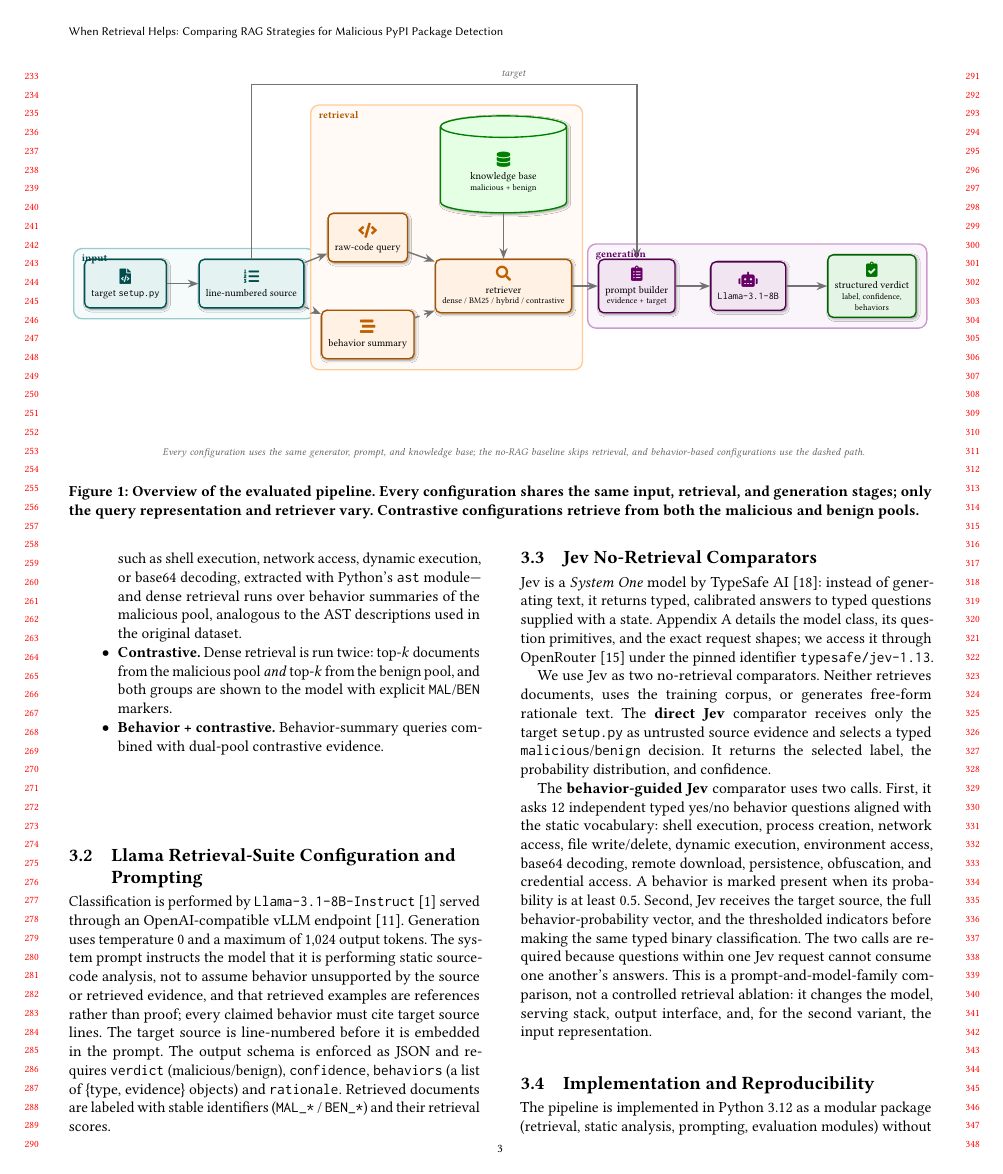
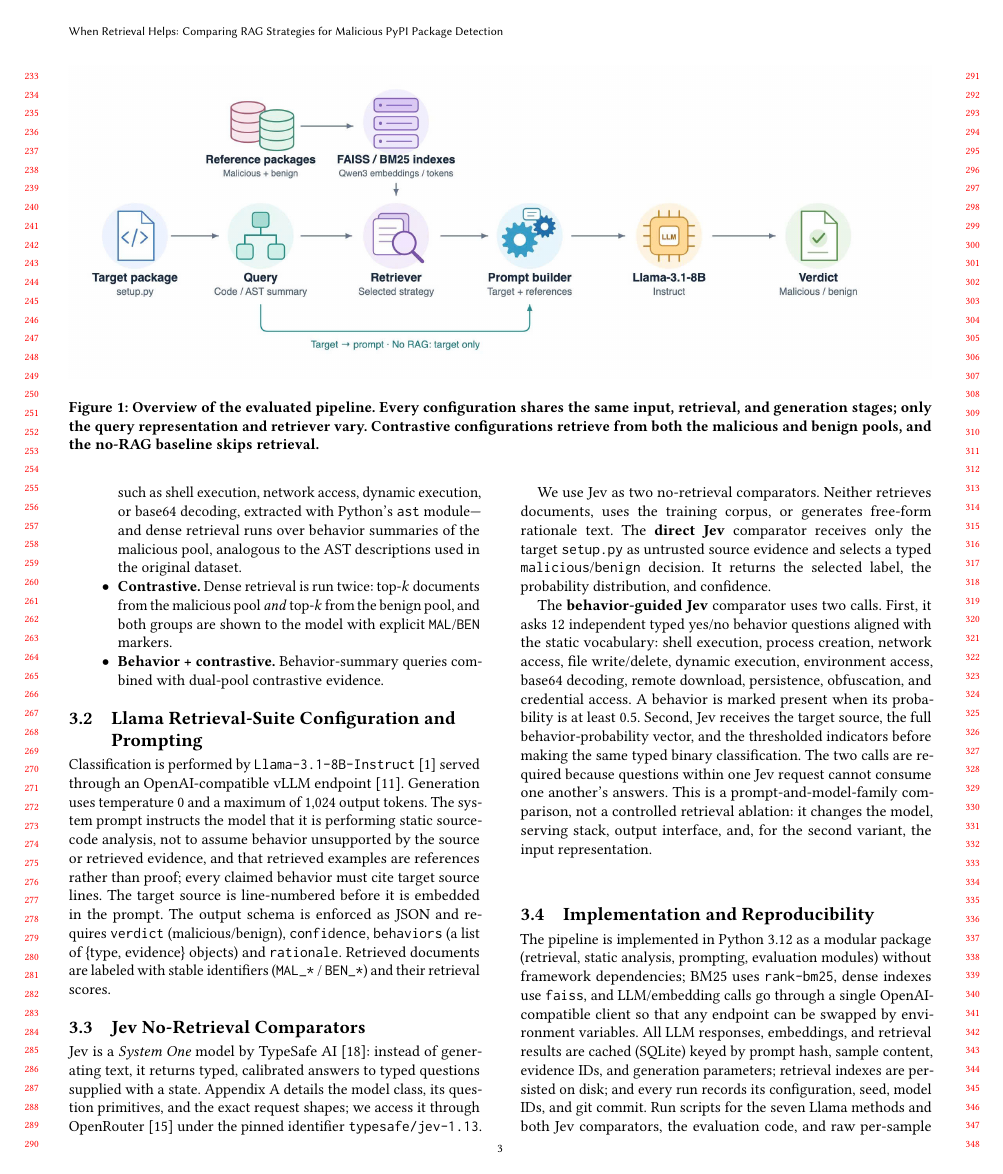
Before and after one commit to NathanTrance/Seminar_02, a LaTeX paper (report/ease-template/ease-submission.tex, which reads report/ease-template/Chapters/03-methodology.tex): page 3 of 9. Compiled offline with pdfLaTeX.

Commit message:
Use user-provided PNG pipeline figure; drop SVG/Inkscape setup
- Replace methodology figure with Figures/figure1.png (2200x800) via
  \includegraphics
- Remove svg package and shell-escape/Inkscape handling from compile.sh
- Both PDFs recompiled: 10 pages, 0 errors, 0 undefined refs

```diff
--- a/report/ease-template/Chapters/03-methodology.tex
+++ b/report/ease-template/Chapters/03-methodology.tex
@@ -20,100 +20,10 @@ Figure~\ref{fig:pipeline} illustrates the pipeline.
 
 \begin{figure*}[!ht]
     \centering
-    \begin{tikzpicture}[
-        font=\scriptsize,
-        >={Stealth[length=2.2mm]},
-        box/.style={rounded corners=3pt, draw=#1!65!black, fill=#1!10,
-            thick, align=center, inner sep=4pt, minimum height=10mm,
-            blur shadow={shadow blur steps=5, shadow xshift=0.9pt,
-                         shadow yshift=-0.9pt}},
-        box/.default=blue,
-        cyl/.style={cylinder, shape border rotate=90, aspect=0.28,
-            draw=green!50!black, fill=green!10, thick, align=center,
-            inner sep=3pt, minimum width=26mm, minimum height=20mm,
-            blur shadow={shadow blur steps=5, shadow xshift=0.9pt,
-                         shadow yshift=-0.9pt}},
-        arr/.style={->, thick, black!55},
-        arrd/.style={->, thick, dashed, black!55},
-        pnl/.style={rounded corners=5pt, draw=#1!40, fill=#1!4, thick},
-        pnl/.default=gray,
-        ic/.style={font=\normalsize},
-    ]
-        % ---------- input ----------
-        \node[box=teal] (pkg) at (0,0)
-            {{\normalsize\color{teal!60!black}\faFileCode}\\[0.4mm]
-             target \texttt{setup.py}};
-        \node[box=teal] (num) at (2.6,0)
-            {{\normalsize\color{teal!60!black}\faListOl}\\[0.4mm]
-             line-numbered source};
-        \draw[arr] (pkg) -- (num);
-
-        % ---------- query representations ----------
-        \node[box=orange] (q) at (5.0,0.95)
-            {{\normalsize\color{orange!75!black}\faCode}\\[0.4mm]
-             raw-code query};
-        \node[box=orange] (b) at (5.0,-1.05)
-            {{\normalsize\color{orange!75!black}\faStream}\\[0.4mm]
-             behavior summary};
-        \draw[arr]  (num) -- (q);
-        \draw[arrd] (num) -- (b);
-
-        % ---------- retrieval ----------
-        \node[box=orange] (ret) at (7.8,-0.05)
-            {{\normalsize\color{orange!75!black}\faSearch}\\[0.4mm]
-             retriever\\[-0.3mm]
-             {\tiny dense / BM25 / hybrid / contrastive}};
-        \node[cyl] (kb) at (7.8,2.3)
-            {{\normalsize\color{green!50!black}\faDatabase}\\[0.4mm]
-             knowledge base\\[-0.3mm]
-             {\tiny malicious + benign}};
-        \draw[arr]  (q) -- (ret);
-        \draw[arrd] (b) -- (ret);
-        \draw[arr]  (kb) -- (ret);
-
-        % ---------- generation ----------
-        \node[box=violet] (pr) at (10.55,-0.05)
-            {{\normalsize\color{violet!80!black}\faClipboardList}\\[0.4mm]
-             prompt builder\\[-0.3mm]
-             {\tiny evidence + target}};
-        \node[box=violet] (llm) at (12.85,-0.05)
-            {{\normalsize\color{violet!80!black}\faRobot}\\[0.4mm]
-             \texttt{Llama-3.1-8B}};
-        \node[box=green!60!black] (out) at (15.4,-0.05)
-            {{\normalsize\color{green!45!black}\faClipboardCheck}\\[0.4mm]
-             structured verdict\\[-0.3mm]
-             {\tiny label, confidence,}\\[-0.2mm]
-             {\tiny behaviors}};
-        \draw[arr] (ret) -- (pr);
-        \draw[arr] (pr) -- (llm);
-        \draw[arr] (llm) -- (out);
-        \draw[arr] (num.north) -- ++(0,3.6) -|
-            node[pos=0.34, above, font=\scriptsize\itshape, text=black!60]
-            {target}
-            (pr.north);
-
-        % ---------- stage panels ----------
-        \begin{scope}[on background layer]
-            \node[pnl=teal, fit=(pkg)(num), inner sep=6pt] (pin) {};
-            \node[pnl=orange, fit=(q)(b)(ret)(kb), inner sep=6pt] (pret) {};
-            \node[pnl=violet, fit=(pr)(llm)(out), inner sep=6pt] (pgen) {};
-        \end{scope}
-        \node[anchor=north west, font=\scriptsize\bfseries, text=teal!55!black]
-            at ([xshift=2pt, yshift=-1pt]pin.north west) {input};
-        \node[anchor=north west, font=\scriptsize\bfseries, text=orange!70!black]
-            at ([xshift=2pt, yshift=-1pt]pret.north west) {retrieval};
-        \node[anchor=north west, font=\scriptsize\bfseries, text=violet!80!black]
-            at ([xshift=2pt, yshift=-1pt]pgen.north west) {generation};
-
-        % ---------- note ----------
-        \node[font=\scriptsize\itshape, text=black!60, align=center,
-              text width=150mm]
-            at (8.0,-3.5) {Every configuration uses the same generator, prompt, and
-            knowledge base; the no-RAG baseline skips retrieval, and
-            behavior-based configurations use the dashed path.};
-    \end{tikzpicture}
+    \includegraphics[width=\textwidth]{Figures/figure1.png}
     \caption{Overview of the evaluated pipeline. Every configuration shares
     the same input, retrieval, and generation stages; only the query
     representation and retriever vary. Contrastive configurations retrieve
-    from both the malicious and benign pools.}
+    from both the malicious and benign pools, and the no-RAG baseline skips
+    retrieval.}
     \label{fig:pipeline}
--- a/report/ease-template/ease-submission.tex
+++ b/report/ease-template/ease-submission.tex
@@ -6,9 +6,6 @@
 \setcopyright{none}
 \acmConference[Course Project]{Course Project Report}{}{}
 
-\usepackage{tikz}
-\usetikzlibrary{arrows.meta, positioning, shapes.geometric, fit, backgrounds, shadows.blur, calc}
-\usepackage{fontawesome5}
 \emergencystretch=3em
 
 \begin{document}
```
Also changed, not shown: report/ease-template/ease-camera-ready.tex (+0 -3 lines), report/ease-template/Figures/figure1.png (added), report/ease-template/ease-camera-ready.pdf, report/ease-template/ease-submission.pdf, report/ease-template/Chapters/03-methodology.tex (8 more changed lines).
